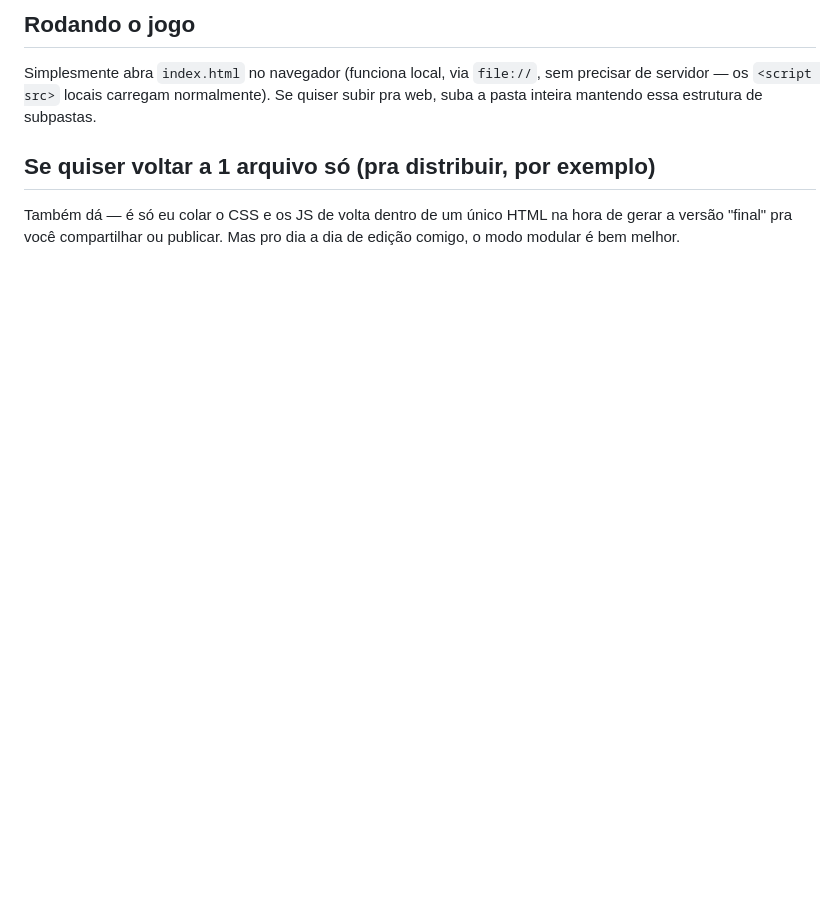
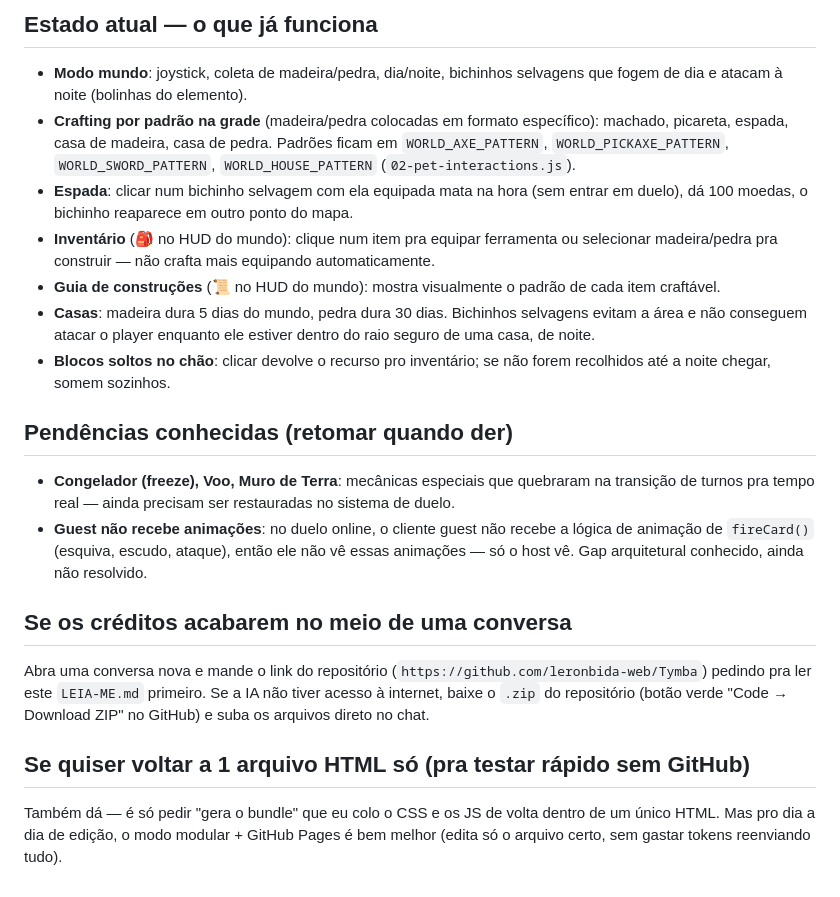
Before and after one commit to leronbida-web/Tymba, a Markdown page: LEIA-ME.md, the part around one of its changes. Drawn GitHub-style; blank space fills up the shorter version.

```diff
--- a/LEIA-ME.md
+++ b/LEIA-ME.md
@@ -51,11 +84,43 @@ aumenta a velocidade base").
 
-## Rodando o jogo
-Simplesmente abra `index.html` no navegador (funciona local, via
-`file://`, sem precisar de servidor — os `<script src>` locais carregam
-normalmente). Se quiser subir pra web, suba a pasta inteira mantendo essa
-estrutura de subpastas.
+## Estado atual — o que já funciona
+- **Modo mundo**: joystick, coleta de madeira/pedra, dia/noite, bichinhos
+  selvagens que fogem de dia e atacam à noite (bolinhas do elemento).
+- **Crafting por padrão na grade** (madeira/pedra colocadas em formato
+  específico): machado, picareta, espada, casa de madeira, casa de pedra.
+  Padrões ficam em `WORLD_AXE_PATTERN`, `WORLD_PICKAXE_PATTERN`,
+  `WORLD_SWORD_PATTERN`, `WORLD_HOUSE_PATTERN` (`02-pet-interactions.js`).
+- **Espada**: clicar num bichinho selvagem com ela equipada mata na hora
+  (sem entrar em duelo), dá 100 moedas, o bichinho reaparece em outro
+  ponto do mapa.
+- **Inventário** (🎒 no HUD do mundo): clique num item pra equipar
+  ferramenta ou selecionar madeira/pedra pra construir — não crafta mais
+  equipando automaticamente.
+- **Guia de construções** (📜 no HUD do mundo): mostra visualmente o
+  padrão de cada item craftável.
+- **Casas**: madeira dura 5 dias do mundo, pedra dura 30 dias. Bichinhos
+  selvagens evitam a área e não conseguem atacar o player enquanto ele
+  estiver dentro do raio seguro de uma casa, de noite.
+- **Blocos soltos no chão**: clicar devolve o recurso pro inventário; se
+  não forem recolhidos até a noite chegar, somem sozinhos.
 
-## Se quiser voltar a 1 arquivo só (pra distribuir, por exemplo)
-Também dá — é só eu colar o CSS e os JS de volta dentro de um único HTML
-na hora de gerar a versão "final" pra você compartilhar ou publicar. Mas
-pro dia a dia de edição comigo, o modo modular é bem melhor.
+## Pendências conhecidas (retomar quando der)
+- **Congelador (freeze), Voo, Muro de Terra**: mecânicas especiais que
+  quebraram na transição de turnos pra tempo real — ainda precisam ser
+  restauradas no sistema de duelo.
+- **Guest não recebe animações**: no duelo online, o cliente guest não
+  recebe a lógica de animação de `fireCard()` (esquiva, escudo, ataque),
+  então ele não vê essas animações — só o host vê. Gap arquitetural
+  conhecido, ainda não resolvido.
+
+## Se os créditos acabarem no meio de uma conversa
+Abra uma conversa nova e mande o link do repositório
+(`https://github.com/leronbida-web/Tymba`) pedindo pra ler este
+`LEIA-ME.md` primeiro. Se a IA não tiver acesso à internet, baixe o
+`.zip` do repositório (botão verde "Code → Download ZIP" no GitHub) e
+suba os arquivos direto no chat.
+
+## Se quiser voltar a 1 arquivo HTML só (pra testar rápido sem GitHub)
+Também dá — é só pedir "gera o bundle" que eu colo o CSS e os JS de volta
+dentro de um único HTML. Mas pro dia a dia de edição, o modo modular +
+GitHub Pages é bem melhor (edita só o arquivo certo, sem gastar tokens
+reenviando tudo).
```
Also changed, not shown: other parts of LEIA-ME.md (+65 -32 lines).
